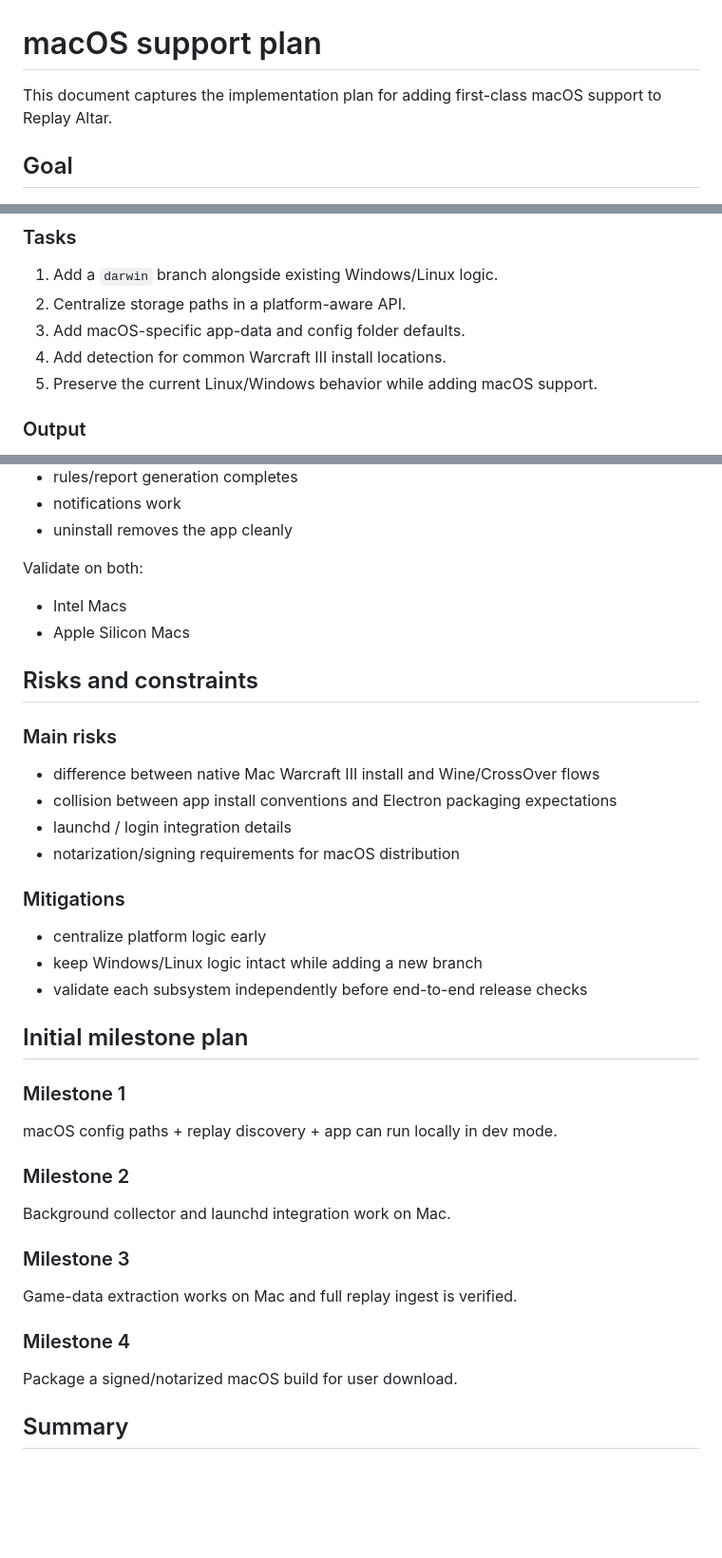
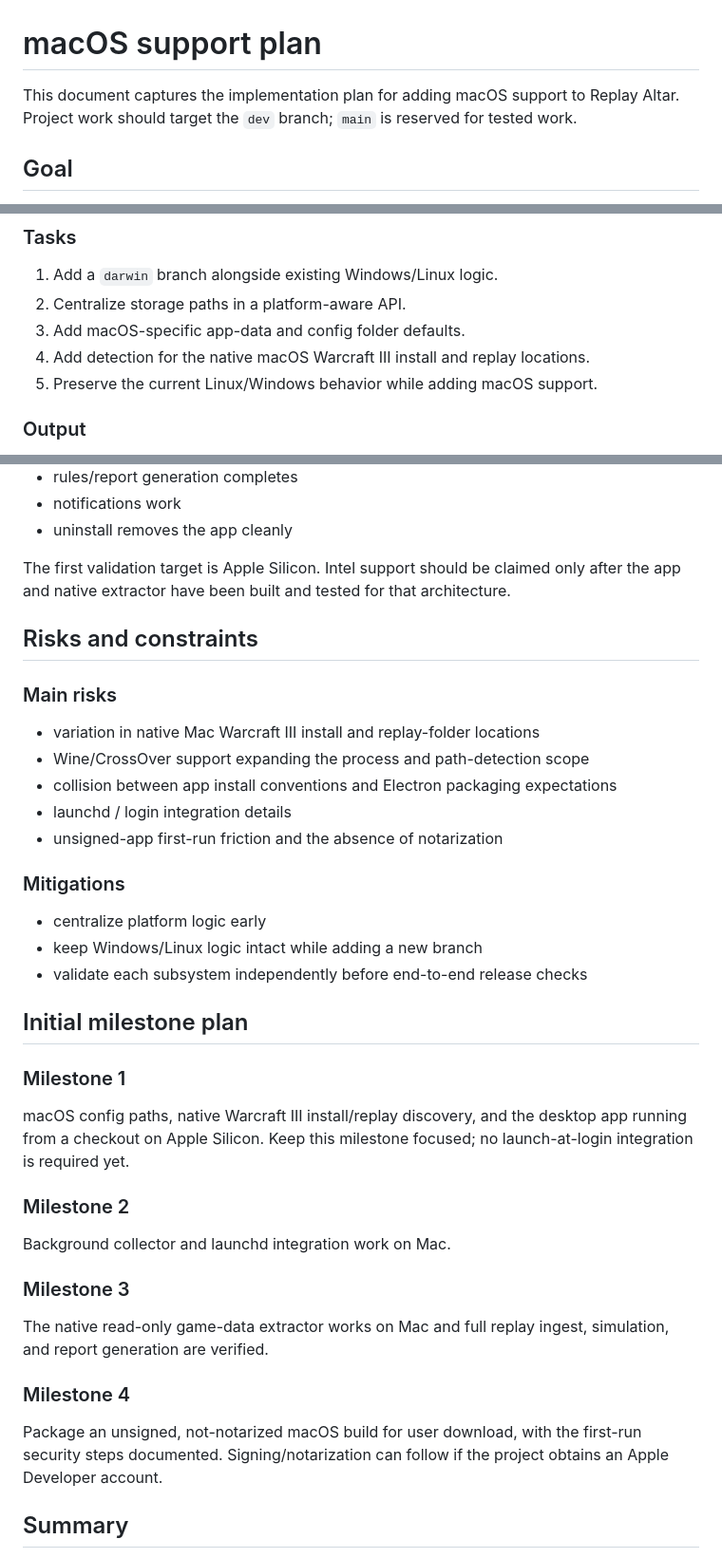
Before and after one commit to bubunuh/replay-altar, a Markdown page: docs/MACOS_SUPPORT_PLAN.md, 3 parts joined by grey strips. Shown at 95% size. Drawn GitHub-style; blank space fills up the shorter version.

```diff
--- a/docs/MACOS_SUPPORT_PLAN.md
+++ b/docs/MACOS_SUPPORT_PLAN.md
@@ -1,6 +1,6 @@
 # macOS support plan
 
-This document captures the implementation plan for adding first-class macOS support to Replay Altar.
+This document captures the implementation plan for adding macOS support to Replay Altar. Project work should target the `dev` branch; `main` is reserved for tested work.
 
 ## Goal
 
@@ -67,7 +67,7 @@ This layer should expose a common contract for:
 1. Add a `darwin` branch alongside existing Windows/Linux logic.
 2. Centralize storage paths in a platform-aware API.
 3. Add macOS-specific app-data and config folder defaults.
-4. Add detection for common Warcraft III install locations.
+4. Add detection for the native macOS Warcraft III install and replay locations.
 5. Preserve the current Linux/Windows behavior while adding macOS support.
 
 ### Output
@@ -156,19 +157,17 @@ Before calling macOS support complete, validate:
 - notifications work
 - uninstall removes the app cleanly
 
-Validate on both:
-
-- Intel Macs
-- Apple Silicon Macs
+The first validation target is Apple Silicon. Intel support should be claimed only after the app and native extractor have been built and tested for that architecture.
 
 ## Risks and constraints
 
 ### Main risks
 
-- difference between native Mac Warcraft III install and Wine/CrossOver flows
+- variation in native Mac Warcraft III install and replay-folder locations
+- Wine/CrossOver support expanding the process and path-detection scope
 - collision between app install conventions and Electron packaging expectations
 - launchd / login integration details
-- notarization/signing requirements for macOS distribution
+- unsigned-app first-run friction and the absence of notarization
 
 ### Mitigations
 
@@ -180,7 +179,7 @@ Validate on both:
 
 ### Milestone 1
 
-macOS config paths + replay discovery + app can run locally in dev mode.
+macOS config paths, native Warcraft III install/replay discovery, and the desktop app running from a checkout on Apple Silicon. Keep this milestone focused; no launch-at-login integration is required yet.
 
 ### Milestone 2
 
@@ -188,11 +187,11 @@ Background collector and launchd integration work on Mac.
 
 ### Milestone 3
 
-Game-data extraction works on Mac and full replay ingest is verified.
+The native read-only game-data extractor works on Mac and full replay ingest, simulation, and report generation are verified.
 
 ### Milestone 4
 
-Package a signed/notarized macOS build for user download.
+Package an unsigned, not-notarized macOS build for user download, with the first-run security steps documented. Signing/notarization can follow if the project obtains an Apple Developer account.
 
 ## Summary
 
```
Also changed, not shown: other parts of docs/MACOS_SUPPORT_PLAN.md (+16 -15 lines).
